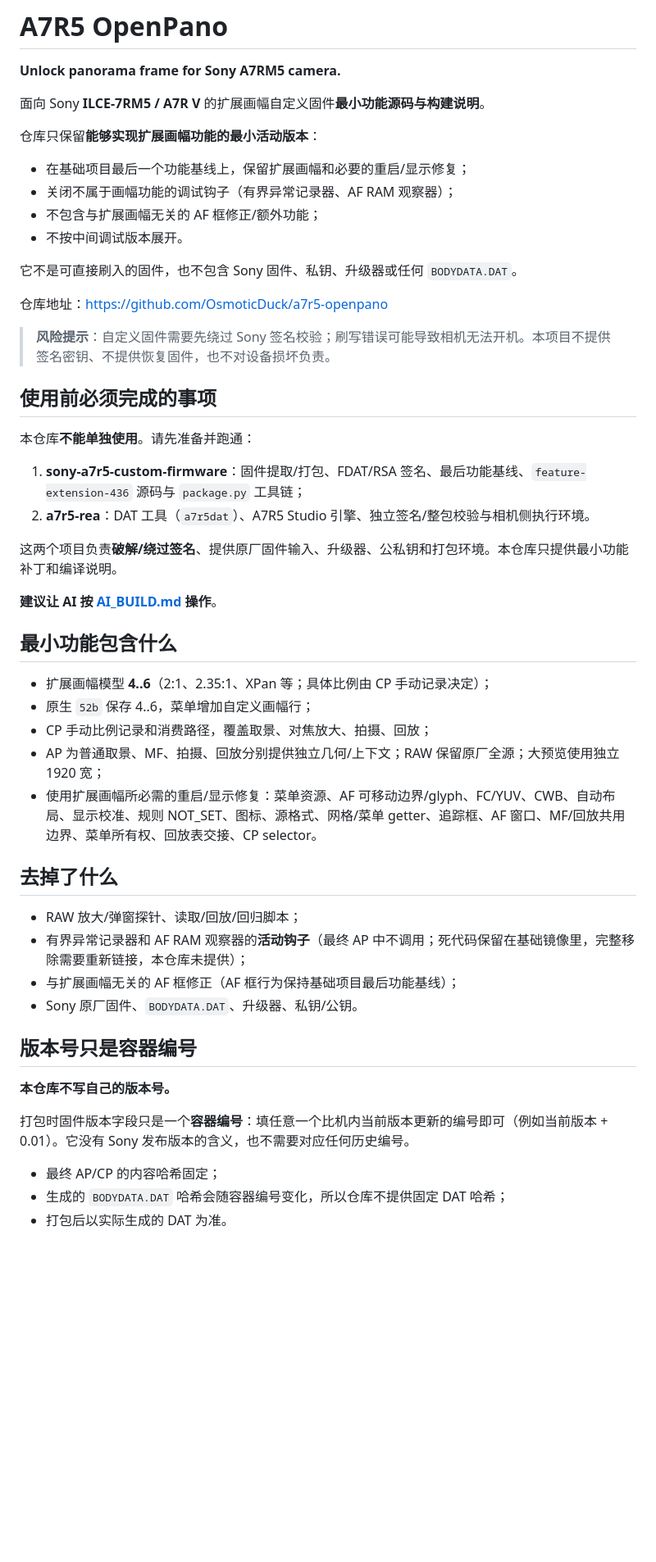
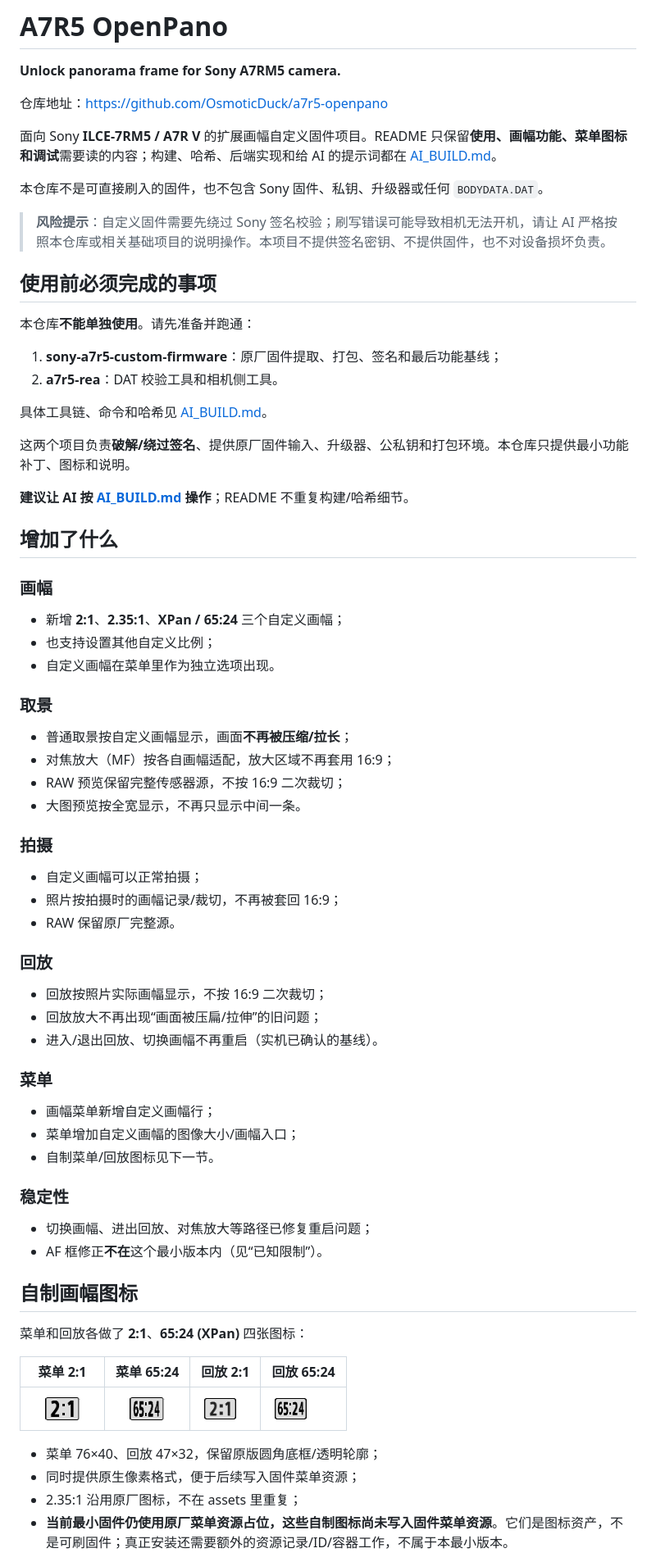
Before and after one commit to OsmoticDuck/a7r5-openpano, a Markdown page: README.md, the part around one of its changes. Shown at 82% size. GitHub-like rendering; pictures changed too: assets/icons/menu-2x1.png (added), assets/icons/menu-65x24.png (added), assets/icons/play-2x1.png (added); blank space fills up the shorter version.

Commit message:
Restructure README for users and add custom aspect icons

```diff
--- a/README.md
+++ b/README.md
@@ -2,53 +2,75 @@
 
 **Unlock panorama frame for Sony A7RM5 camera.**
 
-面向 Sony **ILCE-7RM5 / A7R V** 的扩展画幅自定义固件**最小功能源码与构建说明**。
-
-仓库只保留**能够实现扩展画幅功能的最小活动版本**：
-
-- 在基础项目最后一个功能基线上，保留扩展画幅和必要的重启/显示修复；
-- 关闭不属于画幅功能的调试钩子（有界异常记录器、AF RAM 观察器）；
-- 不包含与扩展画幅无关的 AF 框修正/额外功能；
-- 不按中间调试版本展开。
-
-它不是可直接刷入的固件，也不包含 Sony 固件、私钥、升级器或任何 `BODYDATA.DAT`。
-
 仓库地址：<https://github.com/OsmoticDuck/a7r5-openpano>
 
-> **风险提示**：自定义固件需要先绕过 Sony 签名校验；刷写错误可能导致相机无法开机。本项目不提供签名密钥、不提供恢复固件，也不对设备损坏负责。
+面向 Sony **ILCE-7RM5 / A7R V** 的扩展画幅自定义固件项目。README 只保留**使用、画幅功能、菜单图标和调试**需要读的内容；构建、哈希、后端实现和给 AI 的提示词都在 [AI_BUILD.md](AI_BUILD.md)。
+
+本仓库不是可直接刷入的固件，也不包含 Sony 固件、私钥、升级器或任何 `BODYDATA.DAT`。
+
+> **风险提示**：自定义固件需要先绕过 Sony 签名校验；刷写错误可能导致相机无法开机，请让 AI 严格按照本仓库或相关基础项目的说明操作。本项目不提供签名密钥、不提供固件，也不对设备损坏负责。
 
 ## 使用前必须完成的事项
 
 本仓库**不能单独使用**。请先准备并跑通：
 
-1. **sony-a7r5-custom-firmware**：固件提取/打包、FDAT/RSA 签名、最后功能基线、`feature-extension-436` 源码与 `package.py` 工具链；
-2. **a7r5-rea**：DAT 工具（`a7r5dat`）、A7R5 Studio 引擎、独立签名/整包校验与相机侧执行环境。
+1. **sony-a7r5-custom-firmware**：原厂固件提取、打包、签名和最后功能基线；
+2. **a7r5-rea**：DAT 校验工具和相机侧工具。
 
-这两个项目负责**破解/绕过签名**、提供原厂固件输入、升级器、公私钥和打包环境。本仓库只提供最小功能补丁和编译说明。
+具体工具链、命令和哈希见 [AI_BUILD.md](AI_BUILD.md)。
 
-**建议让 AI 按 [AI_BUILD.md](AI_BUILD.md) 操作**。
+这两个项目负责**破解/绕过签名**、提供原厂固件输入、升级器、公私钥和打包环境。本仓库只提供最小功能补丁、图标和说明。
 
-## 最小功能包含什么
+**建议让 AI 按 [AI_BUILD.md](AI_BUILD.md) 操作**；README 不重复构建/哈希细节。
 
-- 扩展画幅模型 **4..6**（2:1、2.35:1、XPan 等；具体比例由 CP 手动记录决定）；
-- 原生 `52b` 保存 4..6，菜单增加自定义画幅行；
-- CP 手动比例记录和消费路径，覆盖取景、对焦放大、拍摄、回放；
-- AP 为普通取景、MF、拍摄、回放分别提供独立几何/上下文；RAW 保留原厂全源；大预览使用独立 1920 宽；
-- 使用扩展画幅所必需的重启/显示修复：菜单资源、AF 可移动边界/glyph、FC/YUV、CWB、自动布局、显示校准、规则 NOT_SET、图标、源格式、网格/菜单 getter、追踪框、AF 窗口、MF/回放共用边界、菜单所有权、回放表交接、CP selector。
+## 增加了什么
 
-## 去掉了什么
+### 画幅
 
-- RAW 放大/弹窗探针、读取/回放/回归脚本；
-- 有界异常记录器和 AF RAM 观察器的**活动钩子**（最终 AP 中不调用；死代码保留在基础镜像里，完整移除需要重新链接，本仓库未提供）；
-- 与扩展画幅无关的 AF 框修正（AF 框行为保持基础项目最后功能基线）；
-- Sony 原厂固件、`BODYDATA.DAT`、升级器、私钥/公钥。
+- 新增 **2:1**、**2.35:1**、**XPan / 65:24** 三个自定义画幅；
+- 也支持设置其他自定义比例；
+- 自定义画幅在菜单里作为独立选项出现。
 
-## 版本号只是容器编号
+### 取景
 
-**本仓库不写自己的版本号。**
+- 普通取景按自定义画幅显示，画面**不再被压缩/拉长**；
+- 对焦放大（MF）按各自画幅适配，放大区域不再套用 16:9；
+- RAW 预览保留完整传感器源，不按 16:9 二次裁切；
+- 大图预览按全宽显示，不再只显示中间一条。
 
-打包时固件版本字段只是一个**容器编号**：填任意一个比机内当前版本更新的编号即可（例如当前版本 + 0.01）。它没有 Sony 发布版本的含义，也不需要对应任何历史编号。
+### 拍摄
 
-- 最终 AP/CP 的内容哈希固定；
-- 生成的 `BODYDATA.DAT` 哈希会随容器编号变化，所以仓库不提供固定 DAT 哈希；
-- 打包后以实际生成的 DAT 为准。
+- 自定义画幅可以正常拍摄；
+- 照片按拍摄时的画幅记录/裁切，不再被套回 16:9；
+- RAW 保留原厂完整源。
+
+### 回放
+
+- 回放按照片实际画幅显示，不按 16:9 二次裁切；
+- 回放放大不再出现“画面被压扁/拉伸”的旧问题；
+- 进入/退出回放、切换画幅不再重启（实机已确认的基线）。
+
+### 菜单
+
+- 画幅菜单新增自定义画幅行；
+- 菜单增加自定义画幅的图像大小/画幅入口；
+- 自制菜单/回放图标见下一节。
+
+### 稳定性
+
+- 切换画幅、进出回放、对焦放大等路径已修复重启问题；
+- AF 框修正**不在**这个最小版本内（见“已知限制”）。
+
+## 自制画幅图标
+
+菜单和回放各做了 **2:1**、**65:24 (XPan)** 四张图标：
+
+| 菜单 2:1 | 菜单 65:24 | 回放 2:1 | 回放 65:24 |
+|---|---|---|---|
+| ![菜单 2:1](assets/icons/menu-2x1.png) | ![菜单 65:24](assets/icons/menu-65x24.png) | ![回放 2:1](assets/icons/play-2x1.png) | ![回放 65:24](assets/icons/play-65x24.png) |
+
+- 菜单 76×40、回放 47×32，保留原版圆角底框/透明轮廓；
+- 同时提供原生像素格式，便于后续写入固件菜单资源；
+- 2.35:1 沿用原厂图标，不在 assets 里重复；
+- **当前最小固件仍使用原厂菜单资源占位，这些自制图标尚未写入固件菜单资源**。它们是图标资产，不是可刷固件；真正安装还需要额外的资源记录/ID/容器工作，不属于本最小版本。
+
```
Also changed, not shown: other parts of README.md (+26 -10 lines), AI_BUILD.md (+30 -0 lines), assets/icons/README.md (added, +35 -0 lines), 6 other files.
